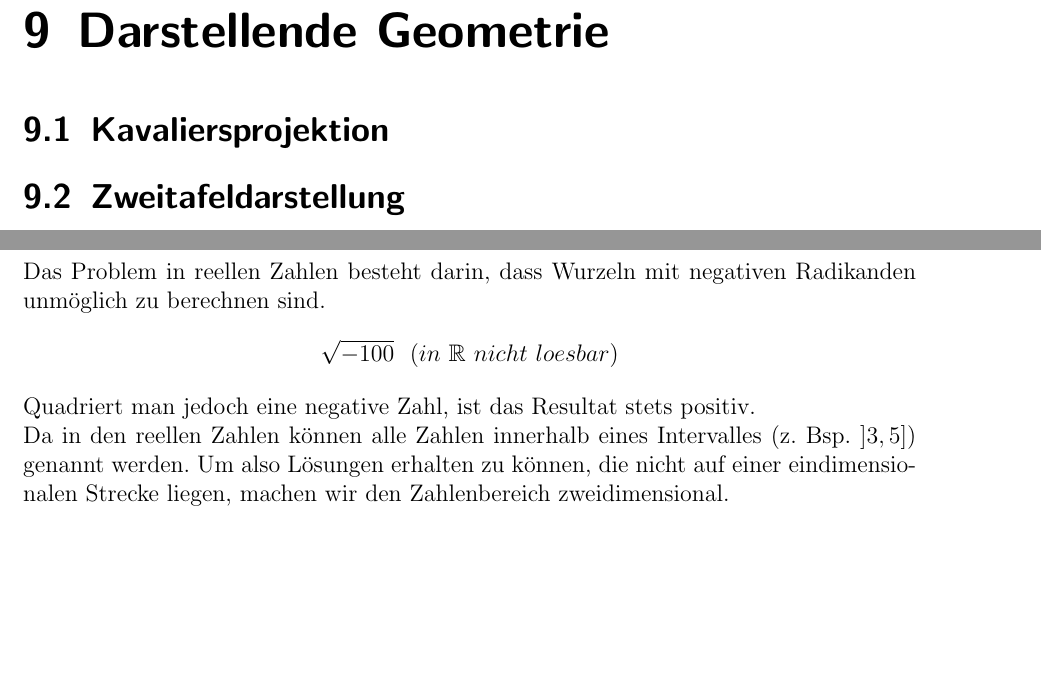
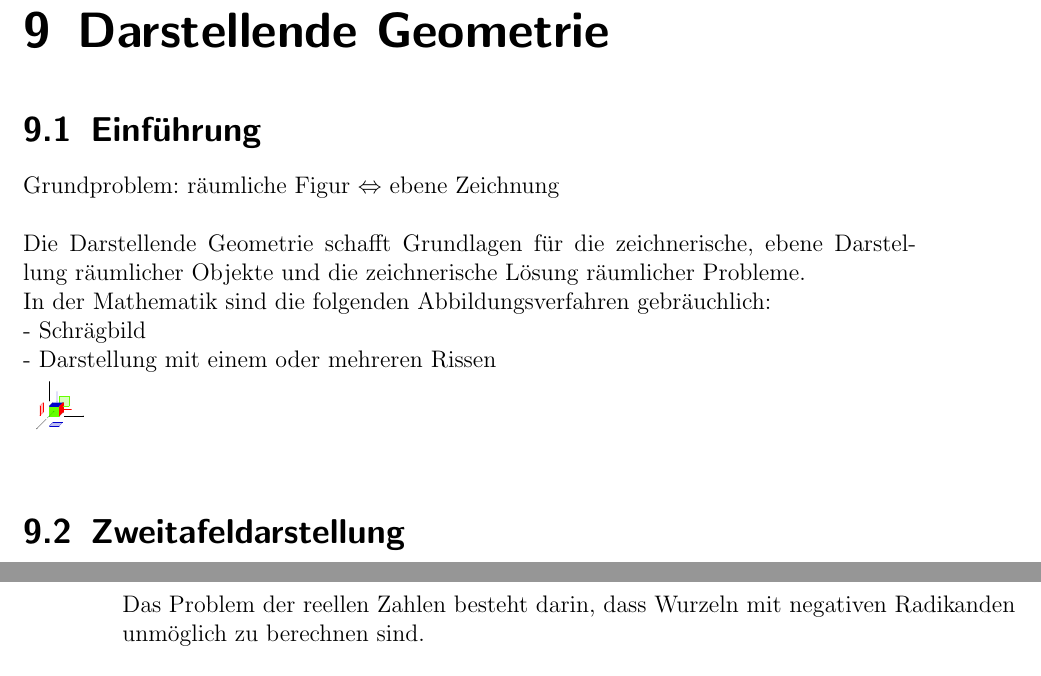
Before and after one commit to pentix/mathematik_theorie, a LaTeX book (mathe_theorie.tex): two parts of pages 23 and 25 of 27 before the commit and two parts of pages 23 and 26 of 27 after it, joined at a grey line, cut so that both start at the same text, the shorter picture padded with empty space. Compiled offline with pdfLaTeX.

Commit message:
Darstellende Geometrie Einführung hinzugefügt

```diff
--- a/mathe_theorie.tex
+++ b/mathe_theorie.tex
@@ -114,7 +114,11 @@ $f(x)$ & 3.25 & 0 & -2.25 & -3.5 & -3.75 & -3 & -1.25 & 1.5 & 5.25 & 10 & 15.75\
 \section{Induktive Beweise}
 
 \chapter{Darstellende Geometrie}
-\section{Kavaliersprojektion}
+\section{Einführung}
+Grundproblem: räumliche Figur $\Leftrightarrow$ ebene Zeichnung \\\\ Die Darstellende Geometrie schafft Grundlagen für die zeichnerische, ebene Darstellung räumlicher Objekte und die zeichnerische Lösung räumlicher Probleme.\\In der Mathematik sind die folgenden Abbildungsverfahren gebräuchlich:\\- Schrägbild\\- Darstellung mit einem oder mehreren Rissen\\
+\includegraphics[scale=0.1]{img/einführung.pdf}
+\\
+
 \section{Zweitafeldarstellung}
 \section{Dreitafeldarstellung}
 
@@ -138,14 +142,6 @@ x^2+1 & = ~ 0
 Deshalb wurden die komplexen Zahlen ($\mathbb{C}$) beschrieben. Die komplexen
 Zahlen sind eine "Übermenge" der reellen Zahlen. Es gilt also:
 \[\mathbb{N} ~ \subset ~ \mathbb{Z} ~ \subset ~ \mathbb{Q} ~ \subset ~ \mathbb{R} ~ \subset ~ \mathbb{C}\]
-Das Problem in reellen Zahlen besteht darin, dass Wurzeln mit negativen
-Radikanden unmöglich zu berechnen sind.
-\[\sqrt{-100} ~~ (in~\mathbb{R}~nicht~loesbar)\]
-Quadriert man jedoch eine negative Zahl, ist das Resultat stets positiv.\\
-Da in den reellen Zahlen können alle Zahlen innerhalb eines Intervalles (z. Bsp.
-$]3, 5]$) genannt werden. Um also Lösungen erhalten zu können, die nicht auf
-einer eindimensionalen Strecke liegen, machen wir den Zahlenbereich zweidimensional.
-
 
 \section{Kartesische Darstellung}
 Da wir auf unserem eindimensionalen Zahlenstrahl bereits alle Werte
@@ -153,7 +149,8 @@ beschreiben können, erweiteren wir den Strahl auf eine zweidimensionale
 Ebene. Die x-Achse wird als die "reelle Achse" bezeichnet, wohingegen,
 die neue hinzugekommene y-Achse "imaginäre Achse" genannt wird.\\
 \includegraphics[scale=2]{img/komplexe_zahlen.pdf}\\
-
+Das Problem der reellen Zahlen besteht darin, dass Wurzeln mit negativen
+Radikanden unmöglich zu berechnen sind.
 
 \section{Polardarstellung}
 
```
Also changed, not shown: img/einführung.pdf (added), mathe_theorie.tex (2 more changed lines), 1 other file.
